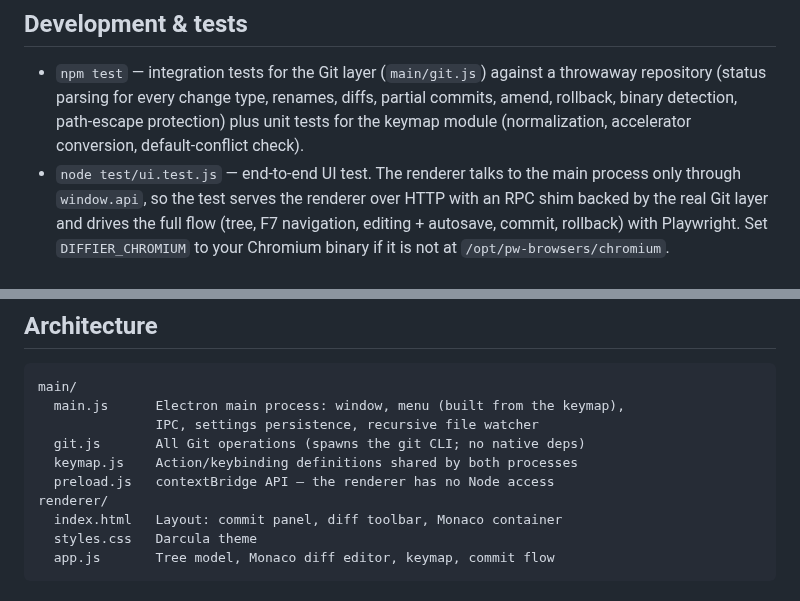
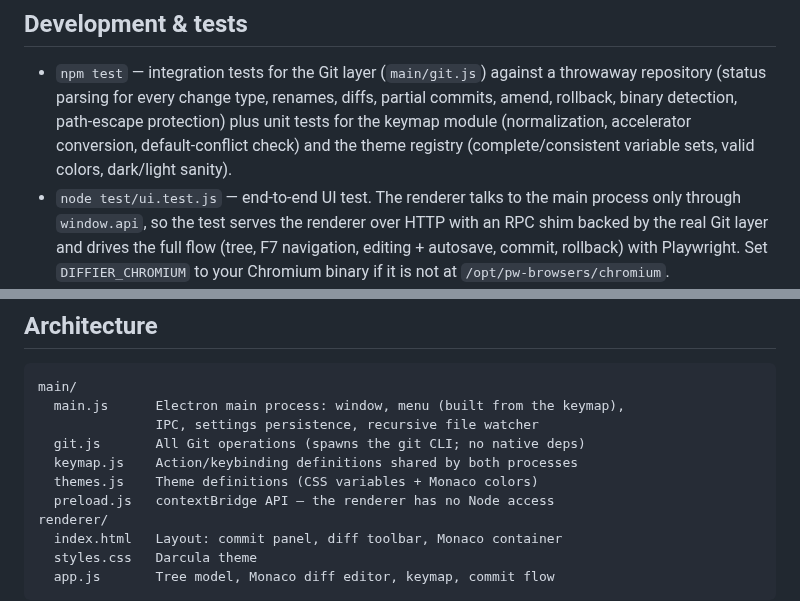
Before and after one commit to afitzgerald/diffier, a Markdown page: README.md, 2 parts joined by grey strips. GitHub-like rendering.

```diff
--- a/README.md
+++ b/README.md
@@ -89,7 +102,8 @@ npm run dist        # produces dist/Diffier-<version>.dmg and .zip
   a throwaway repository (status parsing for every change type, renames,
   diffs, partial commits, amend, rollback, binary detection, path-escape
   protection) plus unit tests for the keymap module (normalization,
-  accelerator conversion, default-conflict check).
+  accelerator conversion, default-conflict check) and the theme registry
+  (complete/consistent variable sets, valid colors, dark/light sanity).
 - `node test/ui.test.js` — end-to-end UI test. The renderer talks to the
   main process only through `window.api`, so the test serves the renderer
   over HTTP with an RPC shim backed by the real Git layer and drives the
@@ -107,6 +121,7 @@ main/
                IPC, settings persistence, recursive file watcher
   git.js       All Git operations (spawns the git CLI; no native deps)
   keymap.js    Action/keybinding definitions shared by both processes
+  themes.js    Theme definitions (CSS variables + Monaco colors)
   preload.js   contextBridge API — the renderer has no Node access
 renderer/
   index.html   Layout: commit panel, diff toolbar, Monaco container
```
Also changed, not shown: other parts of README.md (+18 -5 lines), docs/screenshot.png, docs/theme-light.png (added), 10 other files.
